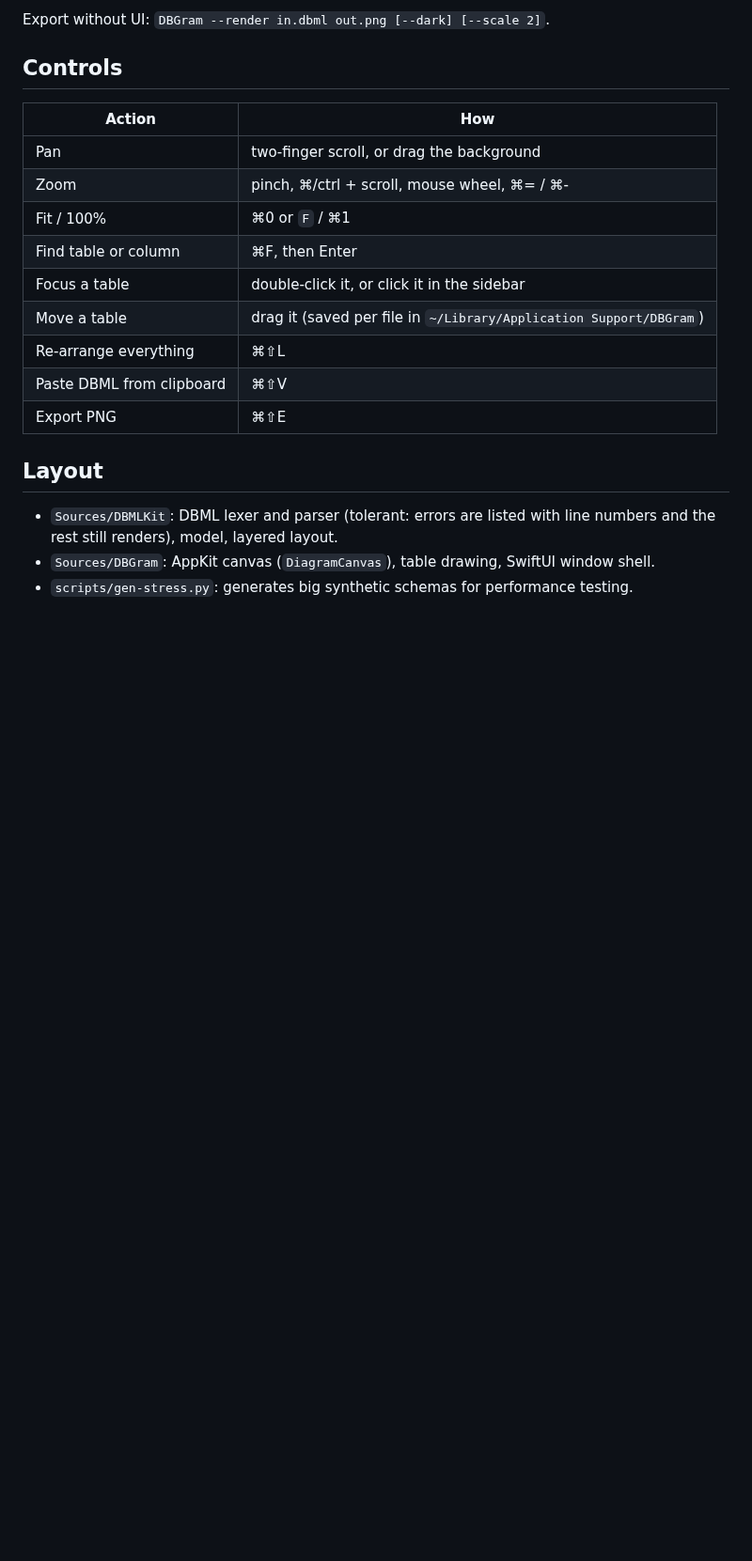
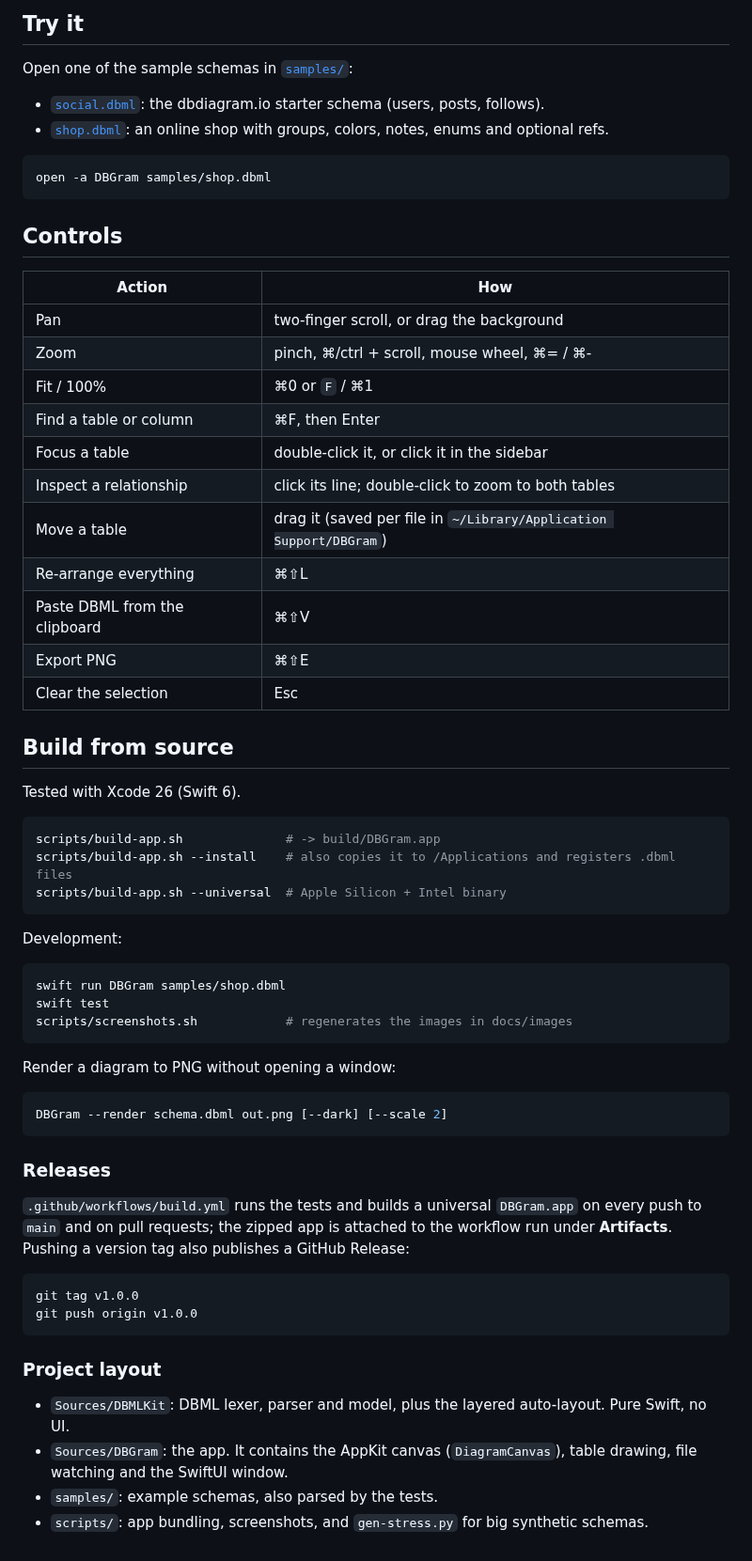
Before and after one commit to n1klion/dbgram, a Markdown page: README.md, the part around one of its changes. Shown at 94% size. Drawn GitHub-style; blank space fills up the shorter version.

````diff
--- a/README.md
+++ b/README.md
@@ -19,5 +53,14 @@ Development: `swift run DBGram examples/core.dbml`, `swift test`.
 
-Export without UI: `DBGram --render in.dbml out.png [--dark] [--scale 2]`.
+## Try it
+
+Open one of the sample schemas in [`samples/`](samples):
+
+- [`social.dbml`](samples/social.dbml): the dbdiagram.io starter schema (users, posts, follows).
+- [`shop.dbml`](samples/shop.dbml): an online shop with groups, colors, notes, enums and optional refs.
+
+```sh
+open -a DBGram samples/shop.dbml
+```
 
 ## Controls
 
@@ -26,15 +69,54 @@ Export without UI: `DBGram --render in.dbml out.png [--dark] [--scale 2]`.
 | Pan | two-finger scroll, or drag the background |
 | Zoom | pinch, ⌘/ctrl + scroll, mouse wheel, ⌘= / ⌘- |
 | Fit / 100% | ⌘0 or `F` / ⌘1 |
-| Find table or column | ⌘F, then Enter |
+| Find a table or column | ⌘F, then Enter |
 | Focus a table | double-click it, or click it in the sidebar |
+| Inspect a relationship | click its line; double-click to zoom to both tables |
 | Move a table | drag it (saved per file in `~/Library/Application Support/DBGram`) |
 | Re-arrange everything | ⌘⇧L |
-| Paste DBML from clipboard | ⌘⇧V |
+| Paste DBML from the clipboard | ⌘⇧V |
 | Export PNG | ⌘⇧E |
+| Clear the selection | Esc |
 
-## Layout
+## Build from source
 
-- `Sources/DBMLKit`: DBML lexer and parser (tolerant: errors are listed with line numbers and the rest still renders), model, layered layout.
-- `Sources/DBGram`: AppKit canvas (`DiagramCanvas`), table drawing, SwiftUI window shell.
-- `scripts/gen-stress.py`: generates big synthetic schemas for performance testing.
+Tested with Xcode 26 (Swift 6).
+
+```sh
+scripts/build-app.sh              # -> build/DBGram.app
+scripts/build-app.sh --install    # also copies it to /Applications and registers .dbml files
+scripts/build-app.sh --universal  # Apple Silicon + Intel binary
+```
+
+Development:
+
+```sh
+swift run DBGram samples/shop.dbml
+swift test
+scripts/screenshots.sh            # regenerates the images in docs/images
+```
+
+Render a diagram to PNG without opening a window:
+
+```sh
+DBGram --render schema.dbml out.png [--dark] [--scale 2]
+```
+
+### Releases
+
+`.github/workflows/build.yml` runs the tests and builds a universal `DBGram.app` on every push to `main`
+and on pull requests; the zipped app is attached to the workflow run under **Artifacts**. Pushing a
+version tag also publishes a GitHub Release:
+
+```sh
+git tag v1.0.0
+git push origin v1.0.0
+```
+
+### Project layout
+
+- `Sources/DBMLKit`: DBML lexer, parser and model, plus the layered auto-layout. Pure Swift, no UI.
+- `Sources/DBGram`: the app. It contains the AppKit canvas (`DiagramCanvas`), table drawing, file
+  watching and the SwiftUI window.
+- `samples/`: example schemas, also parsed by the tests.
+- `scripts/`: app bundling, screenshots, and `gen-stress.py` for big synthetic schemas.
````
Also changed, not shown: other parts of README.md (+44 -10 lines), docs/images/overview-dark.png (added), docs/images/relationship-light.png (added), docs/images/social-light.png (added), 14 other files.
